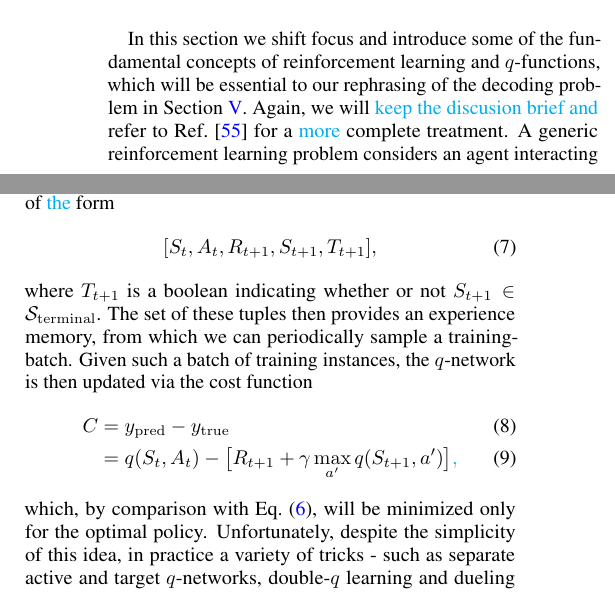
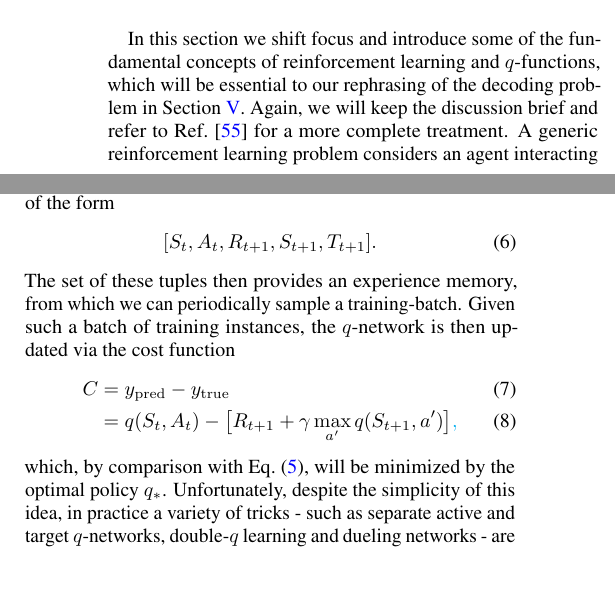
Before and after one commit to R-Sweke/DeepQ-Decoding, a LaTeX paper (manuscript/dq_decoding.tex): two parts of the columns of pages 4 and 5 of 15, joined at a grey line, cut so that both start at the same text. Compiled offline with pdfLaTeX.

Commit message:
Finished Section IV

```diff
--- a/manuscript/dq_decoding.tex
+++ b/manuscript/dq_decoding.tex
@@ -244,6 +244,5 @@
 \section{Reinforcement Learning and q-Functions}\label{s:reinforcement_learning}
 
 	In this section we shift focus and introduce some of the fundamental concepts of reinforcement learning and $q$-functions, which will be essential to our rephrasing of the decoding problem in Section \ref{s:decoding_as_rl}.
-	Again, we will % constrain ourselves to the basics and
-	\je{keep the discusion brief and} refer to Ref.\ \cite{RLSutton18} for a \je{more} complete treatment.
+	Again, we will keep the discussion brief and refer to Ref.\ \cite{RLSutton18} for a more complete treatment.
 	A generic reinforcement learning problem considers an agent interacting with an environment, as is illustrated in Fig.\ \ref{f:agent_environment}.
@@ -308,20 +307,17 @@
 	It is precisely to address this problem, and in effect to render $q$-learning applicable in practice, that \textit{deepQ} learning was introduced \cite{RLMnih15,RLvan2016deep,RLschaul2015prioritized}.
 	In particular, in deepQ learning we parametrize $q$ by a neural network, and use Eq. \eqref{e:fixed_point} to construct the cost function from which the network weights can be updated via a stochastic gradient descent method.
 	The learning of the $q$-function is hence done by training a neural network in an online supervised manner, the training instances for which are generated by having the agent explore the environment.
-	Specifically, we let the agent interact with the environment via an $\epsilon$-greedy exploration policy, in the process generating experience-tuples of \je{the}
-	% following
-	form
+	Specifically, we let the agent interact with the environment via an $\epsilon$-greedy exploration policy, in the process generating experience-tuples of the form
 	\begin{equation}
-		[S_t,A_t,R_{t+1},S_{t+1},T_{t+1}],
+		[S_t,A_t,R_{t+1},S_{t+1},T_{t+1}].
 	\end{equation}
-	where $T_{t+1}$ is a boolean indicating whether or not $S_{t+1} \in \mathcal{S}_\mathrm{terminal}$.
 	The set of these tuples then provides an experience memory, from which we can periodically sample a training-batch.
 	Given such a batch of training instances, the $q$-network is then updated via the cost function
 	\begin{align}
 		C &= y_{\mathrm{pred}} - y_{\mathrm{true}}\\
 		&= q(S_t,A_t) - \big[R_{t+1} + \gamma\max_{a'}q(S_{t+1},a') \big]\je{,}
 	\end{align}
-	which, by comparison with Eq.~\eqref{e:fixed_point}, will be minimized only for the optimal policy.
+	which, by comparison with Eq.~\eqref{e:fixed_point}, will be minimized by the optimal policy $q_*$.
 	Unfortunately, despite the simplicity of this idea, in practice a variety of tricks - such as separate active and target $q$-networks, double-$q$ learning and dueling networks - are required to achieve stable $q$-learning.
 	We refer to the relevant references \cite{RLMnih15,RLvan2016deep,RLschaul2015prioritized,RLwang2015dueling}, or to the associated code repository \cite{DeepQDecoding}, for details.
 
```
Also changed, not shown: manuscript/dq_decoding.pdf, manuscript/dq_decoding.tex (10 more changed lines).
